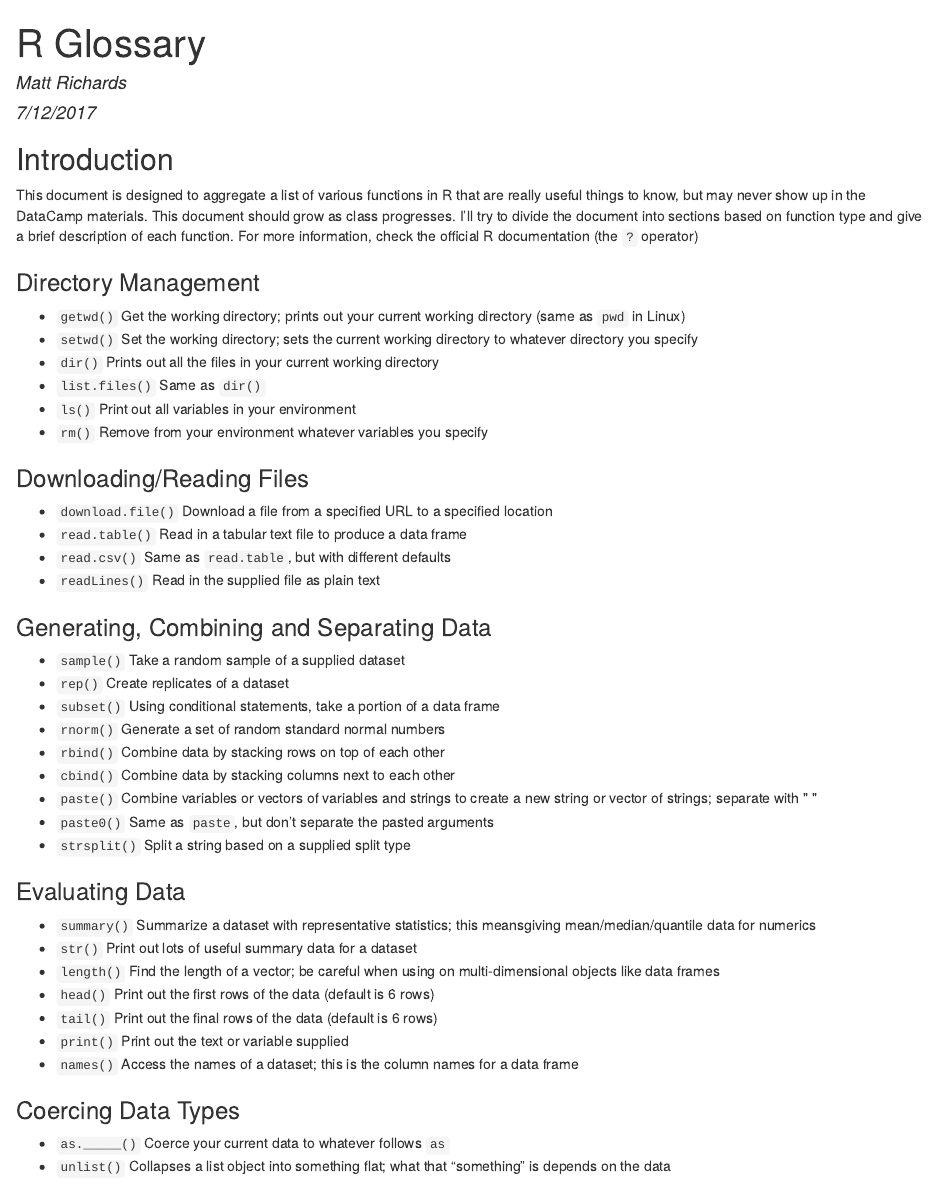
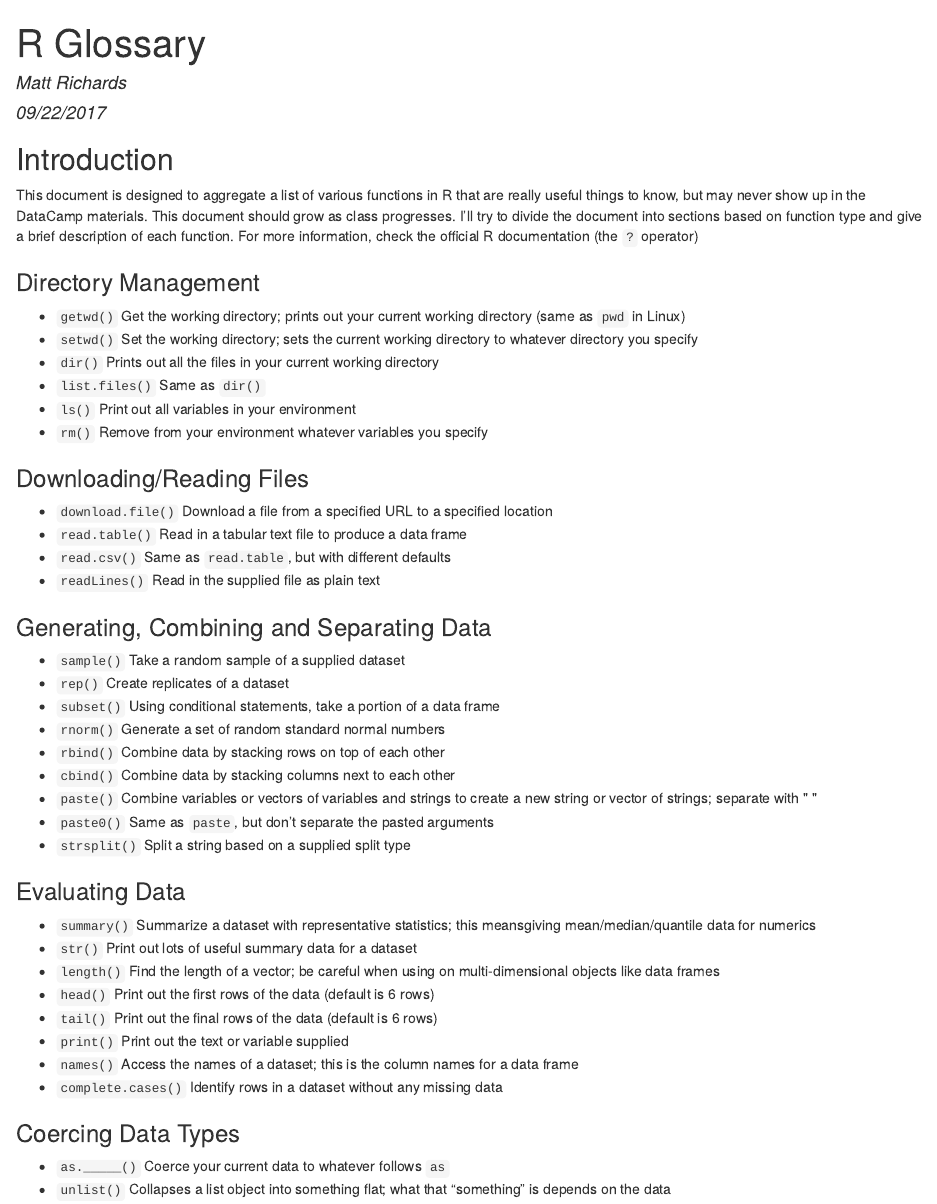
Before and after one commit to marichards/FH_intermediate_R, an R Markdown document (R_Glossary.Rmd): the page in a window 1100 px wide, from its top. The pictures show the output file R_Glossary.html that the author committed with the source, opened offline.

Commit message:
Updated glossary with complete.cases

```diff
--- a/R_Glossary.Rmd
+++ b/R_Glossary.Rmd
@@ -1,7 +1,7 @@
 ---
 title: "R Glossary"
 author: "Matt Richards"
-date: "7/12/2017"
+date: "09/22/2017"
 output: html_document
 ---
 
@@ -50,6 +50,7 @@ This document is designed to aggregate a list of various functions in R that are
 * `tail()` Print out the final rows of the data (default is 6 rows)
 * `print()` Print out the text or variable supplied
 * `names()` Access the names of a dataset; this is the column names for a data frame
+* `complete.cases()` Identify rows in a dataset without any missing data
 
 ### Coercing Data Types
 
```
Also changed, not shown: R_Glossary.html.
